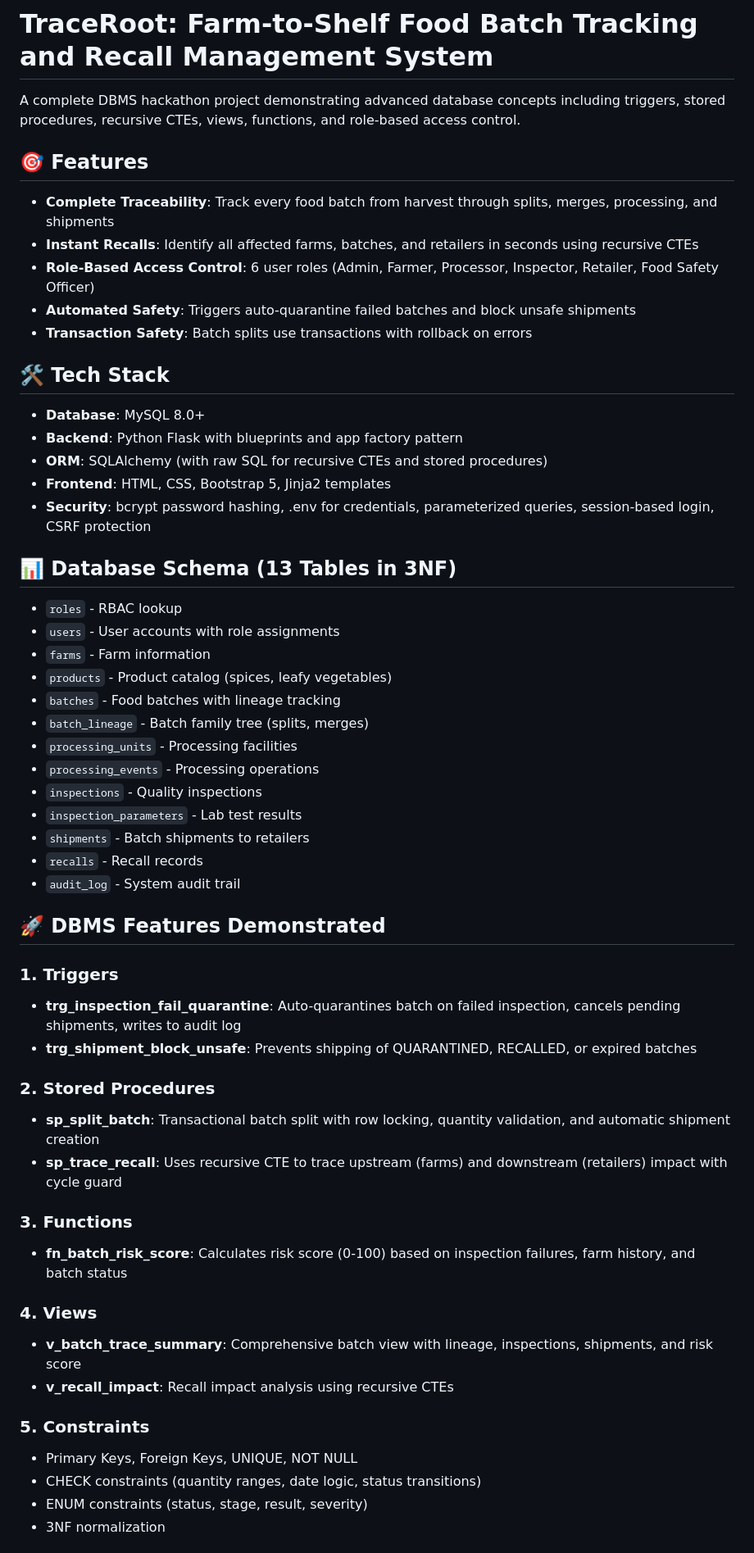
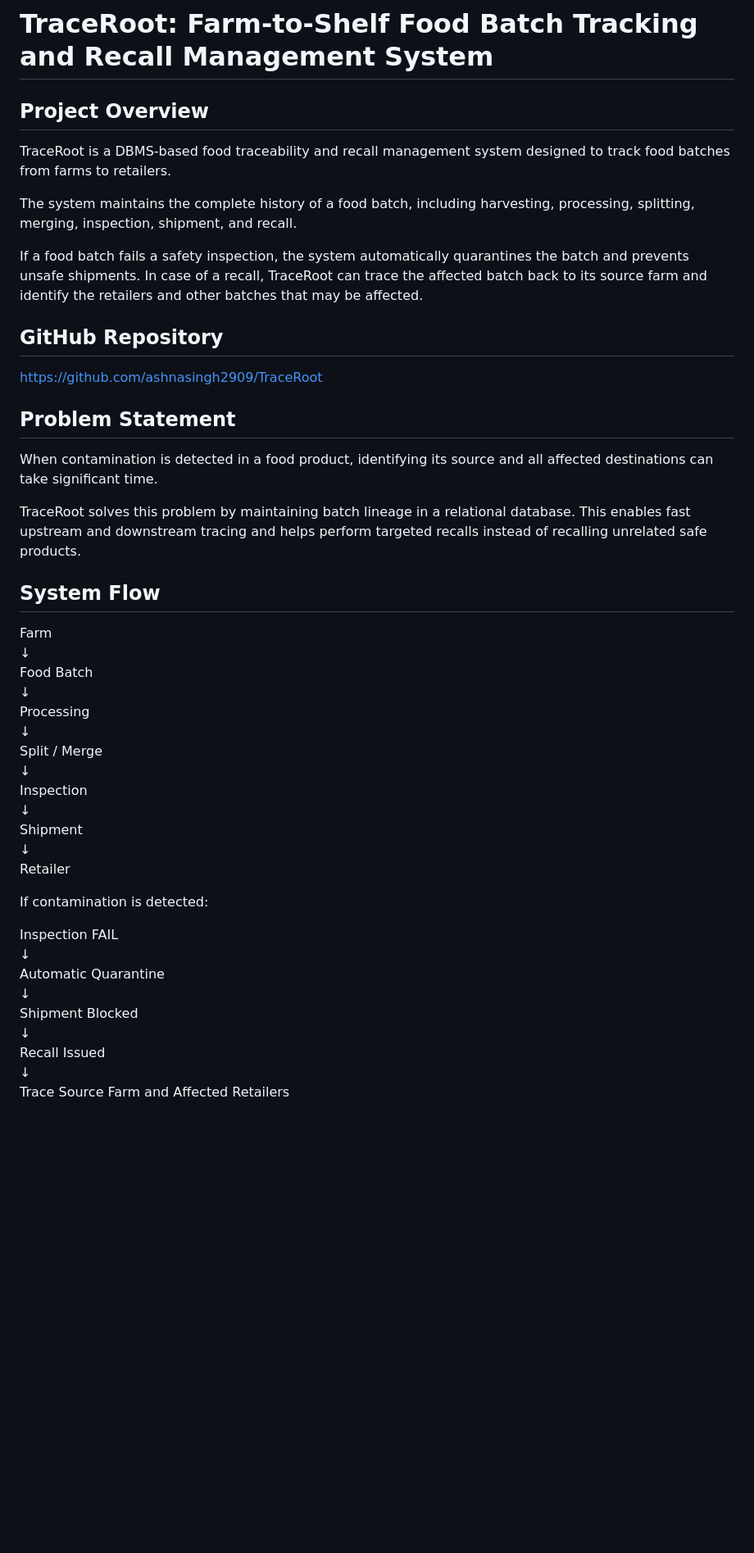
Before and after one commit to ashnasingh2909/TraceRoot, a Markdown page: dbthon/README.md, the part around one of its changes. Shown at 82% size. Drawn GitHub-style; blank space fills up the shorter version.

Commit message:
Add project README

```diff
--- a/dbthon/README.md
+++ b/dbthon/README.md
@@ -1,59 +1,48 @@
 # TraceRoot: Farm-to-Shelf Food Batch Tracking and Recall Management System
 
-A complete DBMS hackathon project demonstrating advanced database concepts including triggers, stored procedures, recursive CTEs, views, functions, and role-based access control.
+## Project Overview
 
-## 🎯 Features
+TraceRoot is a DBMS-based food traceability and recall management system designed to track food batches from farms to retailers.
 
-- **Complete Traceability**: Track every food batch from harvest through splits, merges, processing, and shipments
-- **Instant Recalls**: Identify all affected farms, batches, and retailers in seconds using recursive CTEs
-- **Role-Based Access Control**: 6 user roles (Admin, Farmer, Processor, Inspector, Retailer, Food Safety Officer)
-- **Automated Safety**: Triggers auto-quarantine failed batches and block unsafe shipments
-- **Transaction Safety**: Batch splits use transactions with rollback on errors
+The system maintains the complete history of a food batch, including harvesting, processing, splitting, merging, inspection, shipment, and recall.
 
-## 🛠 Tech Stack
+If a food batch fails a safety inspection, the system automatically quarantines the batch and prevents unsafe shipments. In case of a recall, TraceRoot can trace the affected batch back to its source farm and identify the retailers and other batches that may be affected.
 
-- **Database**: MySQL 8.0+
-- **Backend**: Python Flask with blueprints and app factory pattern
-- **ORM**: SQLAlchemy (with raw SQL for recursive CTEs and stored procedures)
-- **Frontend**: HTML, CSS, Bootstrap 5, Jinja2 templates
-- **Security**: bcrypt password hashing, .env for credentials, parameterized queries, session-based login, CSRF protection
+## GitHub Repository
 
-## 📊 Database Schema (13 Tables in 3NF)
+https://github.com/ashnasingh2909/TraceRoot
 
-- `roles` - RBAC lookup
-- `users` - User accounts with role assignments
-- `farms` - Farm information
-- `products` - Product catalog (spices, leafy vegetables)
-- `batches` - Food batches with lineage tracking
-- `batch_lineage` - Batch family tree (splits, merges)
-- `processing_units` - Processing facilities
-- `processing_events` - Processing operations
-- `inspections` - Quality inspections
-- `inspection_parameters` - Lab test results
-- `shipments` - Batch shipments to retailers
-- `recalls` - Recall records
-- `audit_log` - System audit trail
+## Problem Statement
 
-## 🚀 DBMS Features Demonstrated
+When contamination is detected in a food product, identifying its source and all affected destinations can take significant time.
 
-### 1. Triggers
-- **trg_inspection_fail_quarantine**: Auto-quarantines batch on failed inspection, cancels pending shipments, writes to audit log
-- **trg_shipment_block_unsafe**: Prevents shipping of QUARANTINED, RECALLED, or expired batches
+TraceRoot solves this problem by maintaining batch lineage in a relational database. This enables fast upstream and downstream tracing and helps perform targeted recalls instead of recalling unrelated safe products.
 
-### 2. Stored Procedures
-- **sp_split_batch**: Transactional batch split with row locking, quantity validation, and automatic shipment creation
-- **sp_trace_recall**: Uses recursive CTE to trace upstream (farms) and downstream (retailers) impact with cycle guard
+## System Flow
 
-### 3. Functions
-- **fn_batch_risk_score**: Calculates risk score (0-100) based on inspection failures, farm history, and batch status
+Farm
+↓
+Food Batch
+↓
+Processing
+↓
+Split / Merge
+↓
+Inspection
+↓
+Shipment
+↓
+Retailer
 
-### 4. Views
-- **v_batch_trace_summary**: Comprehensive batch view with lineage, inspections, shipments, and risk score
-- **v_recall_impact**: Recall impact analysis using recursive CTEs
+If contamination is detected:
 
-### 5. Constraints
-- Primary Keys, Foreign Keys, UNIQUE, NOT NULL
-- CHECK constraints (quantity ranges, date logic, status transitions)
-- ENUM constraints (status, stage, result, severity)
-- 3NF normalization
+Inspection FAIL
+↓
+Automatic Quarantine
+↓
+Shipment Blocked
+↓
+Recall Issued
+↓
+Trace Source Farm and Affected Retailers
 
```
Also changed, not shown: other parts of dbthon/README.md (+124 -173 lines).
